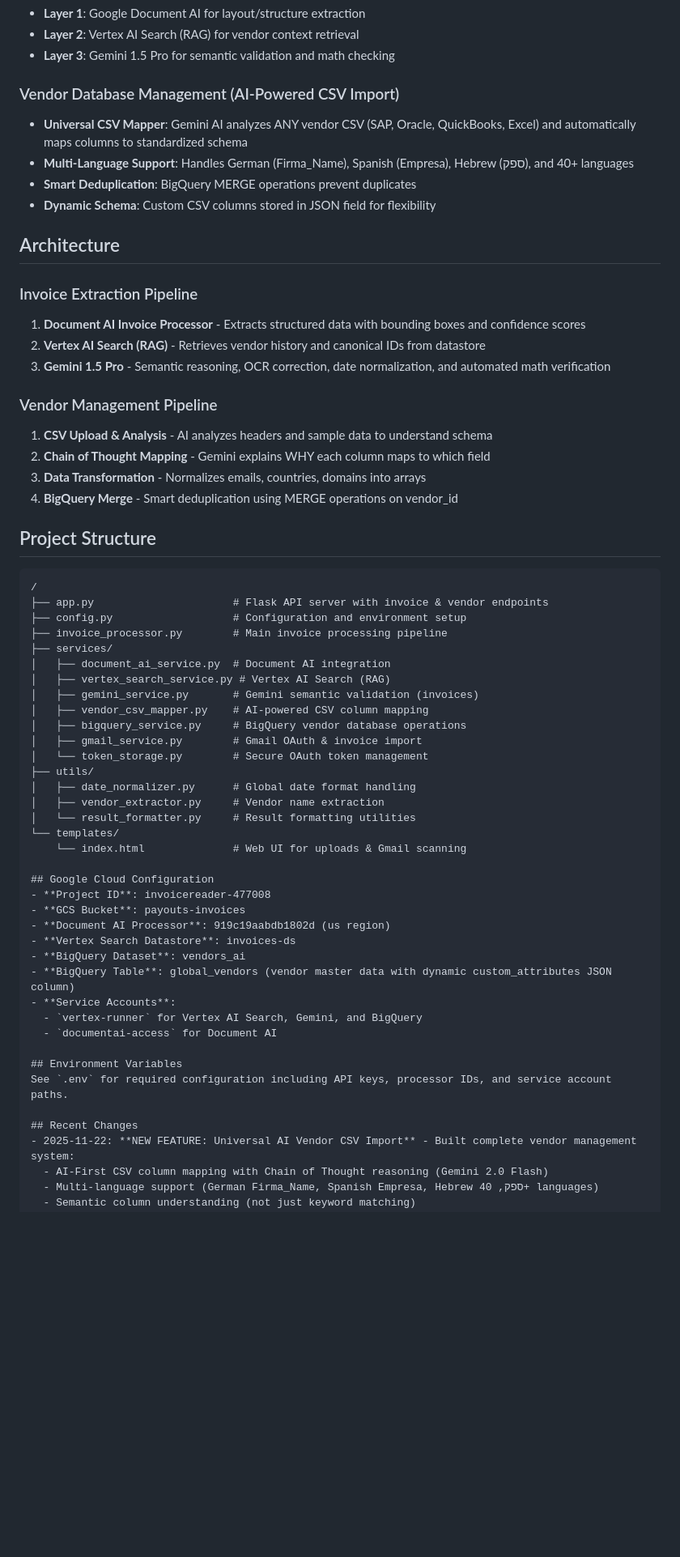
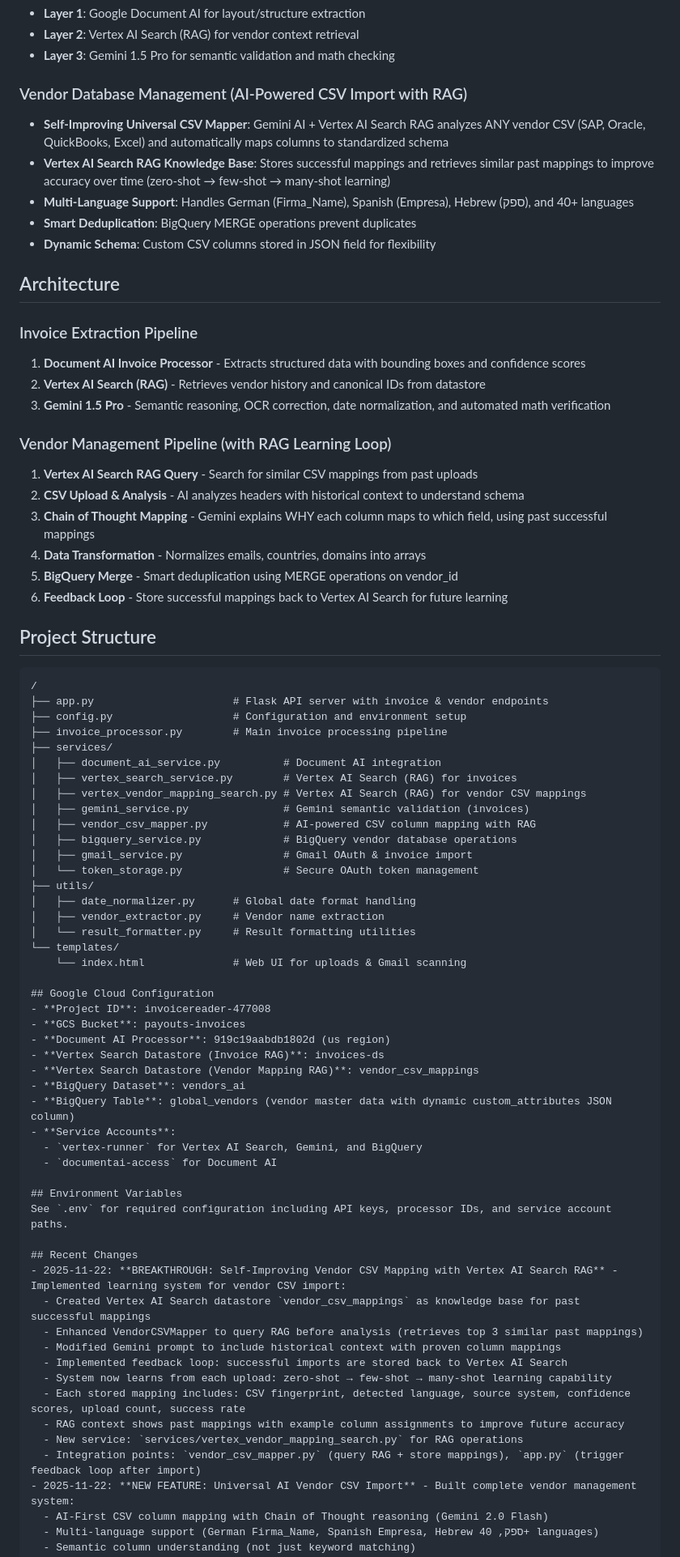
Before and after one commit to nq98/inv123, a Markdown page: replit.md, the part around one of its changes. Shown at 81% size. Drawn GitHub-style; blank space fills up the shorter version.

Commit message:
Enhance CSV mapping with AI-powered historical data retrieval
Update documentation to reflect the integration of Vertex AI Search (RAG) for vendor CSV mapping, including a feedback loop for continuous learning and improved accuracy.

Replit-Commit-Author: Agent
Replit-Commit-Session-Id: ce486b6e-076b-4a5b-965d-87535ba4ff30
Replit-Commit-Checkpoint-Type: full_checkpoint
Replit-Commit-Event-Id: 56c639b7-5fec-482c-a20d-259631cbea1d
Replit-Commit-Screenshot-Url: https://storage.googleapis.com/screenshot-production-us-central1/75bd8e64-74c3-4cba-a6bc-f00d155715e0/ce486b6e-076b-4a5b-965d-87535ba4ff30/eTS2mRY

````diff
--- a/replit.md
+++ b/replit.md
@@ -8,8 +8,9 @@ Enterprise invoice extraction and vendor management system with AI-First semanti
 - **Layer 2**: Vertex AI Search (RAG) for vendor context retrieval
 - **Layer 3**: Gemini 1.5 Pro for semantic validation and math checking
 
-### Vendor Database Management (AI-Powered CSV Import)
-- **Universal CSV Mapper**: Gemini AI analyzes ANY vendor CSV (SAP, Oracle, QuickBooks, Excel) and automatically maps columns to standardized schema
+### Vendor Database Management (AI-Powered CSV Import with RAG)
+- **Self-Improving Universal CSV Mapper**: Gemini AI + Vertex AI Search RAG analyzes ANY vendor CSV (SAP, Oracle, QuickBooks, Excel) and automatically maps columns to standardized schema
+- **Vertex AI Search RAG Knowledge Base**: Stores successful mappings and retrieves similar past mappings to improve accuracy over time (zero-shot → few-shot → many-shot learning)
 - **Multi-Language Support**: Handles German (Firma_Name), Spanish (Empresa), Hebrew (ספק), and 40+ languages
 - **Smart Deduplication**: BigQuery MERGE operations prevent duplicates
 - **Dynamic Schema**: Custom CSV columns stored in JSON field for flexibility
@@ -21,11 +22,13 @@ Enterprise invoice extraction and vendor management system with AI-First semanti
 2. **Vertex AI Search (RAG)** - Retrieves vendor history and canonical IDs from datastore
 3. **Gemini 1.5 Pro** - Semantic reasoning, OCR correction, date normalization, and automated math verification
 
-### Vendor Management Pipeline
-1. **CSV Upload & Analysis** - AI analyzes headers and sample data to understand schema
-2. **Chain of Thought Mapping** - Gemini explains WHY each column maps to which field
-3. **Data Transformation** - Normalizes emails, countries, domains into arrays
-4. **BigQuery Merge** - Smart deduplication using MERGE operations on vendor_id
+### Vendor Management Pipeline (with RAG Learning Loop)
+1. **Vertex AI Search RAG Query** - Search for similar CSV mappings from past uploads
+2. **CSV Upload & Analysis** - AI analyzes headers with historical context to understand schema
+3. **Chain of Thought Mapping** - Gemini explains WHY each column maps to which field, using past successful mappings
+4. **Data Transformation** - Normalizes emails, countries, domains into arrays
+5. **BigQuery Merge** - Smart deduplication using MERGE operations on vendor_id
+6. **Feedback Loop** - Store successful mappings back to Vertex AI Search for future learning
 
 ## Project Structure
 ```
@@ -34,13 +37,14 @@ Enterprise invoice extraction and vendor management system with AI-First semanti
 ├── config.py                   # Configuration and environment setup
 ├── invoice_processor.py        # Main invoice processing pipeline
 ├── services/
-│   ├── document_ai_service.py  # Document AI integration
-│   ├── vertex_search_service.py # Vertex AI Search (RAG)
-│   ├── gemini_service.py       # Gemini semantic validation (invoices)
-│   ├── vendor_csv_mapper.py    # AI-powered CSV column mapping
-│   ├── bigquery_service.py     # BigQuery vendor database operations
-│   ├── gmail_service.py        # Gmail OAuth & invoice import
-│   └── token_storage.py        # Secure OAuth token management
+│   ├── document_ai_service.py          # Document AI integration
+│   ├── vertex_search_service.py        # Vertex AI Search (RAG) for invoices
+│   ├── vertex_vendor_mapping_search.py # Vertex AI Search (RAG) for vendor CSV mappings
+│   ├── gemini_service.py               # Gemini semantic validation (invoices)
+│   ├── vendor_csv_mapper.py            # AI-powered CSV column mapping with RAG
+│   ├── bigquery_service.py             # BigQuery vendor database operations
+│   ├── gmail_service.py                # Gmail OAuth & invoice import
+│   └── token_storage.py                # Secure OAuth token management
 ├── utils/
 │   ├── date_normalizer.py      # Global date format handling
 │   ├── vendor_extractor.py     # Vendor name extraction
@@ -52,7 +56,8 @@ Enterprise invoice extraction and vendor management system with AI-First semanti
 - **Project ID**: invoicereader-477008
 - **GCS Bucket**: payouts-invoices
 - **Document AI Processor**: 919c19aabdb1802d (us region)
-- **Vertex Search Datastore**: invoices-ds
+- **Vertex Search Datastore (Invoice RAG)**: invoices-ds
+- **Vertex Search Datastore (Vendor Mapping RAG)**: vendor_csv_mappings
 - **BigQuery Dataset**: vendors_ai
 - **BigQuery Table**: global_vendors (vendor master data with dynamic custom_attributes JSON column)
 - **Service Accounts**:
@@ -63,6 +68,16 @@ Enterprise invoice extraction and vendor management system with AI-First semanti
 See `.env` for required configuration including API keys, processor IDs, and service account paths.
 
 ## Recent Changes
+- 2025-11-22: **BREAKTHROUGH: Self-Improving Vendor CSV Mapping with Vertex AI Search RAG** - Implemented learning system for vendor CSV import:
+  - Created Vertex AI Search datastore `vendor_csv_mappings` as knowledge base for past successful mappings
+  - Enhanced VendorCSVMapper to query RAG before analysis (retrieves top 3 similar past mappings)
+  - Modified Gemini prompt to include historical context with proven column mappings
+  - Implemented feedback loop: successful imports are stored back to Vertex AI Search
+  - System now learns from each upload: zero-shot → few-shot → many-shot learning capability
+  - Each stored mapping includes: CSV fingerprint, detected language, source system, confidence scores, upload count, success rate
+  - RAG context shows past mappings with example column assignments to improve future accuracy
+  - New service: `services/vertex_vendor_mapping_search.py` for RAG operations
+  - Integration points: `vendor_csv_mapper.py` (query RAG + store mappings), `app.py` (trigger feedback loop after import)
 - 2025-11-22: **NEW FEATURE: Universal AI Vendor CSV Import** - Built complete vendor management system:
   - AI-First CSV column mapping with Chain of Thought reasoning (Gemini 2.0 Flash)
   - Multi-language support (German Firma_Name, Spanish Empresa, Hebrew ספק, 40+ languages)
````
Also changed, not shown: other parts of replit.md (+10 -6 lines).
